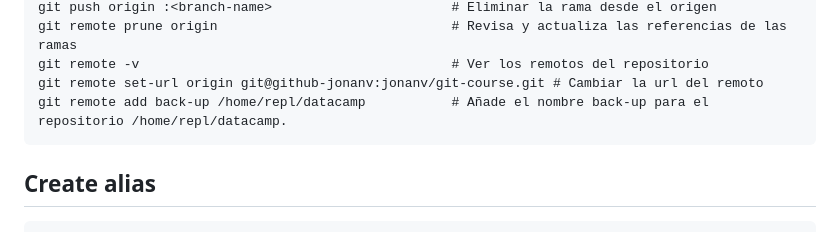
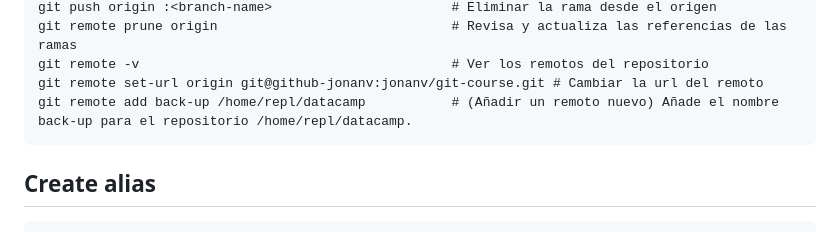
Before and after one commit to jonanv/git-course, a Markdown page: README.md, the part around the change. Drawn GitHub-style.

Commit message:
📝 Add documentation about git remote add

````diff
--- a/README.md
+++ b/README.md
@@ -136,7 +136,7 @@ git push origin :<branch-name>                       # Eliminar la rama desde el
 git remote prune origin                              # Revisa y actualiza las referencias de las ramas
 git remote -v                                        # Ver los remotos del repositorio
 git remote set-url origin git@github-jonanv:jonanv/git-course.git # Cambiar la url del remoto
-git remote add back-up /home/repl/datacamp           # Añade el nombre back-up para el repositorio /home/repl/datacamp.
+git remote add back-up /home/repl/datacamp           # (Añadir un remoto nuevo) Añade el nombre back-up para el repositorio /home/repl/datacamp.
 ```
 
 ## Create alias
````
